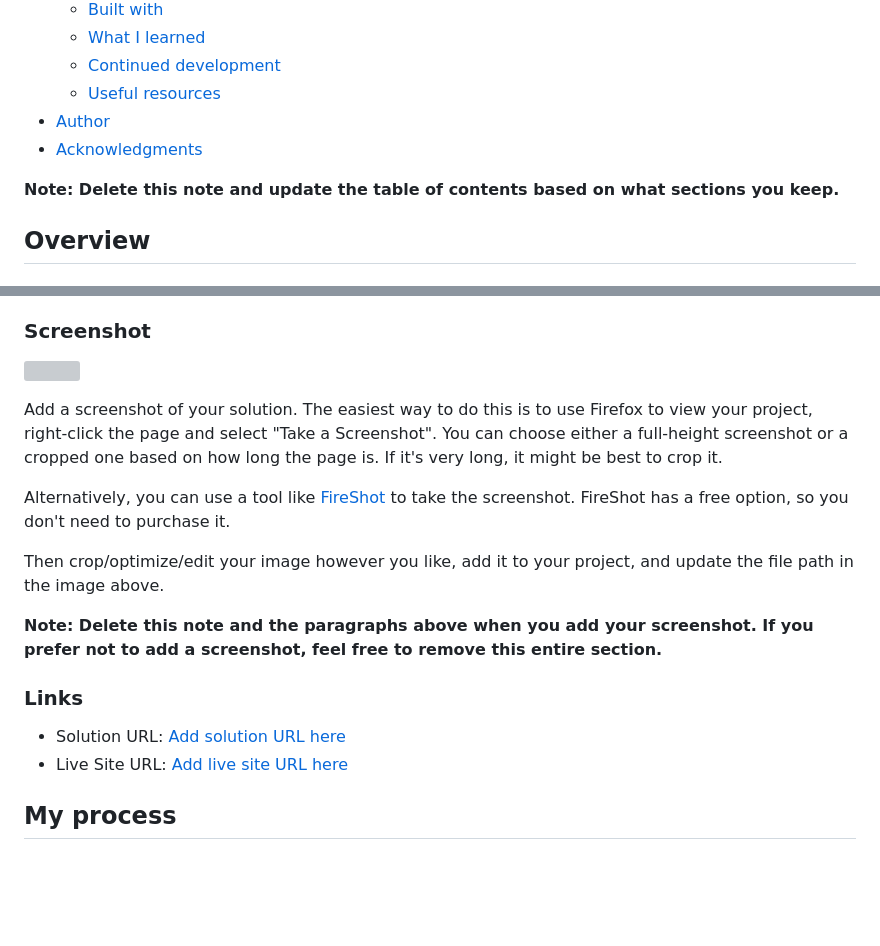
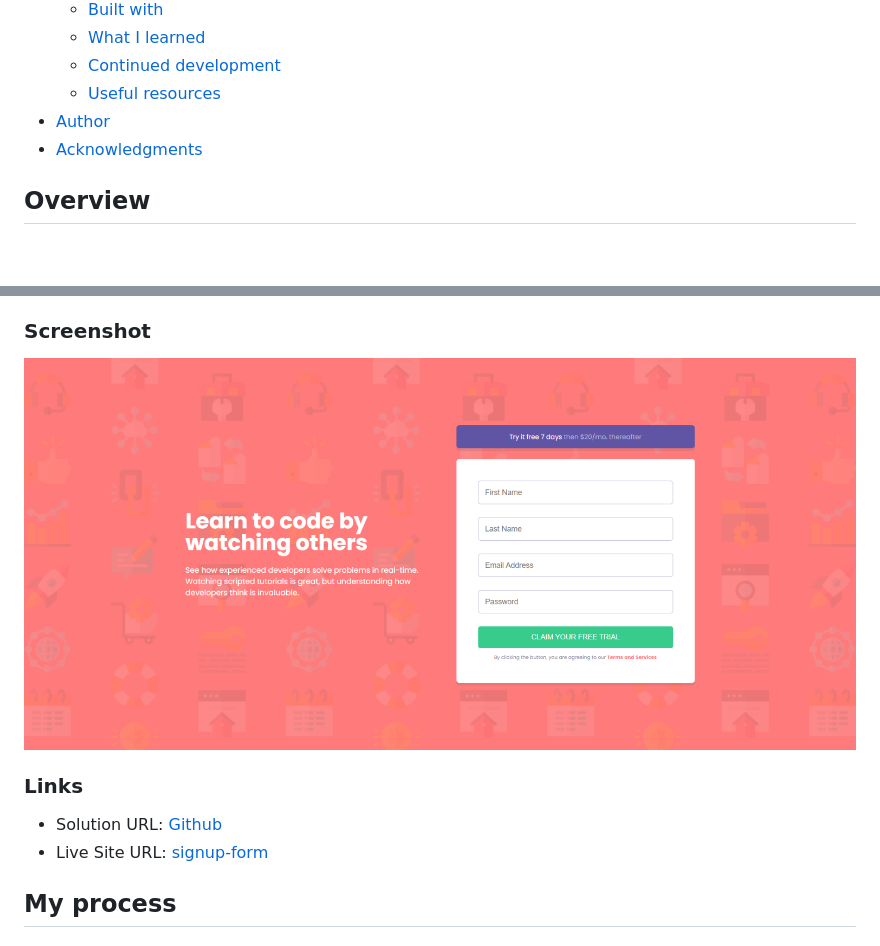
Before and after one commit to Olixpin/intro-component-with-signup-form-master, a Markdown page: README.md, 2 parts joined by grey strips. Rendered like a GitHub page; pictures changed too: images/screenshot.png (added); blank space fills up the shorter version; grey boxes are pictures that could not be loaded.

```diff
--- a/README.md
+++ b/README.md
@@ -16,8 +16,6 @@ This is a solution to the [Intro component with sign up form challenge on Fronte
 - [Author](#author)
 - [Acknowledgments](#acknowledgments)
 
-**Note: Delete this note and update the table of contents based on what sections you keep.**
-
 ## Overview
 
 ### The challenge
@@ -32,20 +30,12 @@ Users should be able to:
 
 ### Screenshot
 
-![](./screenshot.jpg)
-
-Add a screenshot of your solution. The easiest way to do this is to use Firefox to view your project, right-click the page and select "Take a Screenshot". You can choose either a full-height screenshot or a cropped one based on how long the page is. If it's very long, it might be best to crop it.
-
-Alternatively, you can use a tool like [FireShot](https://getfireshot.com/) to take the screenshot. FireShot has a free option, so you don't need to purchase it.
-
-Then crop/optimize/edit your image however you like, add it to your project, and update the file path in the image above.
-
-**Note: Delete this note and the paragraphs above when you add your screenshot. If you prefer not to add a screenshot, feel free to remove this entire section.**
+![Take a look at the project screenshot](./images/screenshot.png)
 
 ### Links
 
-- Solution URL: [Add solution URL here](https://your-solution-url.com)
-- Live Site URL: [Add live site URL here](https://your-live-site-url.com)
+- Solution URL: [Github](https://github.com/Olixpin/intro-component-with-signup-form-master.com)
+- Live Site URL: [signup-form](https://olixpin.github.io/intro-component-with-signup-form-master/)
 
 ## My process
 
```
Also changed, not shown: README-template.md (added, +95 -0 lines).
